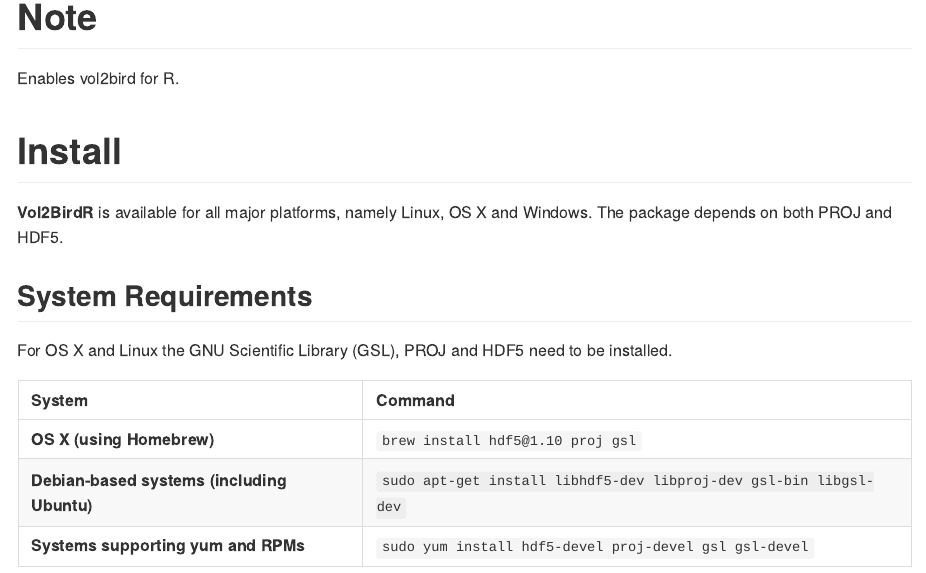
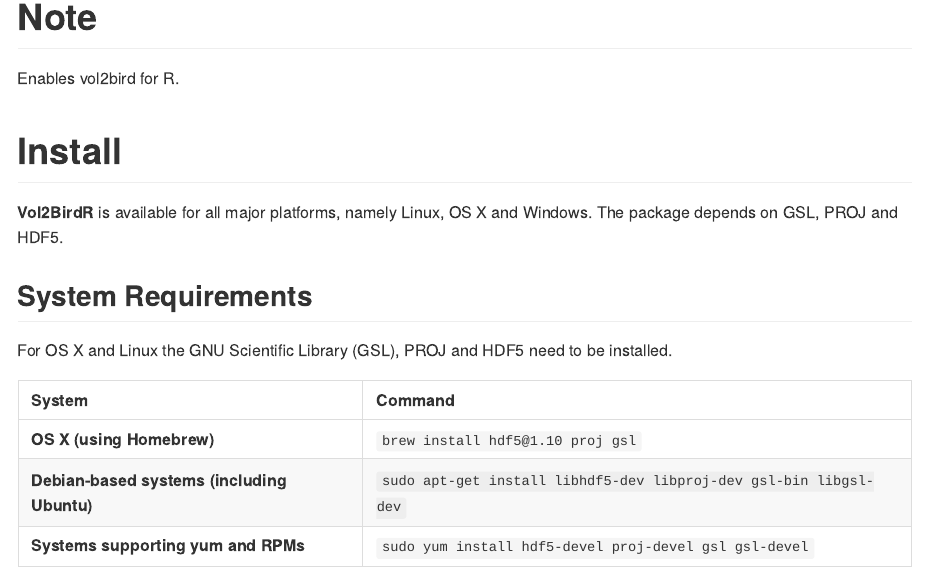
Before and after one commit to adokter/vol2birdR, an R Markdown document (README.Rmd): the page in a window 1100 px wide, from its top. The pictures show the output file README.md that the author committed with the source, drawn offline in the style of GitHub.

Commit message:
minor documentation fix

```diff
--- a/README.Rmd
+++ b/README.Rmd
@@ -17,7 +17,7 @@
 
 # Install
 
-**Vol2BirdR** is available for all major platforms, namely Linux, OS X and Windows. The package depends on both PROJ and HDF5.
+**Vol2BirdR** is available for all major platforms, namely Linux, OS X and Windows. The package depends on GSL, PROJ and HDF5.
 
 ## System Requirements
 
```
Also changed, not shown: README.md.
